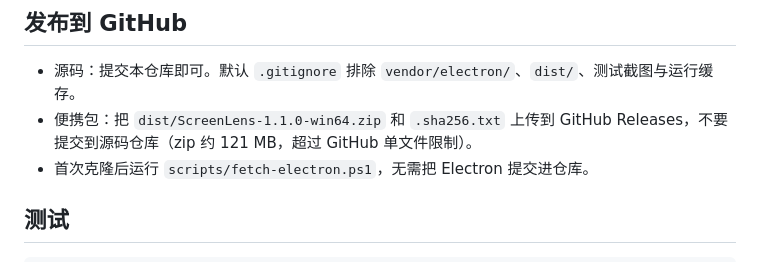
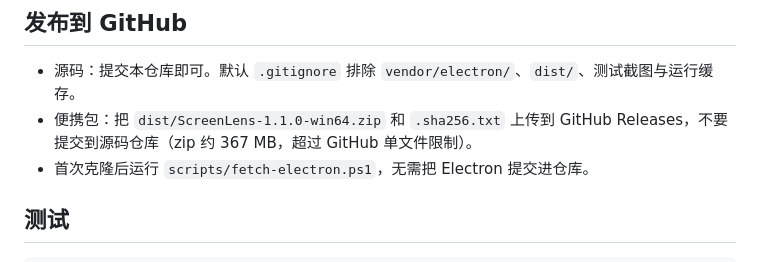
Before and after one commit to Wang-YB124/ScreenLens, a Markdown page: README.md, the part around the change. Drawn GitHub-style.

Commit message:
Update portable package size in README

```diff
--- a/README.md
+++ b/README.md
@@ -75,7 +75,7 @@ powershell -ExecutionPolicy Bypass -File build-release.ps1
 ## 发布到 GitHub
 
 - 源码：提交本仓库即可。默认 `.gitignore` 排除 `vendor/electron/`、`dist/`、测试截图与运行缓存。
-- 便携包：把 `dist/ScreenLens-1.1.0-win64.zip` 和 `.sha256.txt` 上传到 GitHub Releases，不要提交到源码仓库（zip 约 121 MB，超过 GitHub 单文件限制）。
+- 便携包：把 `dist/ScreenLens-1.1.0-win64.zip` 和 `.sha256.txt` 上传到 GitHub Releases，不要提交到源码仓库（zip 约 367 MB，超过 GitHub 单文件限制）。
 - 首次克隆后运行 `scripts/fetch-electron.ps1`，无需把 Electron 提交进仓库。
 
 ## 测试
```
